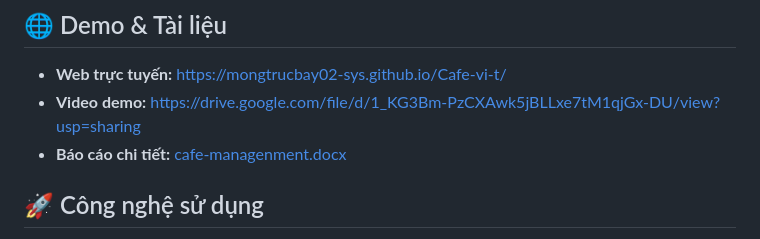
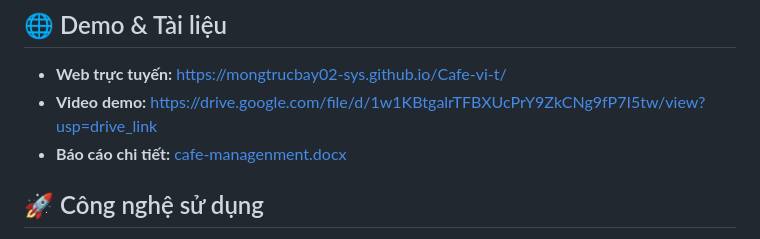
Before and after one commit to mongtrucbay02-sys/Cafe-vi-t, a Markdown page: README.md, the part around the change. Rendered like a GitHub page.

Commit message:
Cap nhat link video demo

```diff
--- a/README.md
+++ b/README.md
@@ -10,7 +10,7 @@ Báo cáo cuối kỳ môn **Lập trình Web** — Trường Đại học CMC
 
 ## 🌐 Demo & Tài liệu
 - **Web trực tuyến:** https://mongtrucbay02-sys.github.io/Cafe-vi-t/
-- **Video demo:** https://drive.google.com/file/d/1_KG3Bm-PzCXAwk5jBLLxe7tM1qjGx-DU/view?usp=sharing
+- **Video demo:** https://drive.google.com/file/d/1w1KBtgalrTFBXUcPrY9ZkCNg9fP7I5tw/view?usp=drive_link
 - **Báo cáo chi tiết:** [cafe-managenment.docx](./cafe-managenment.docx)
 
 ## 🚀 Công nghệ sử dụng
```
